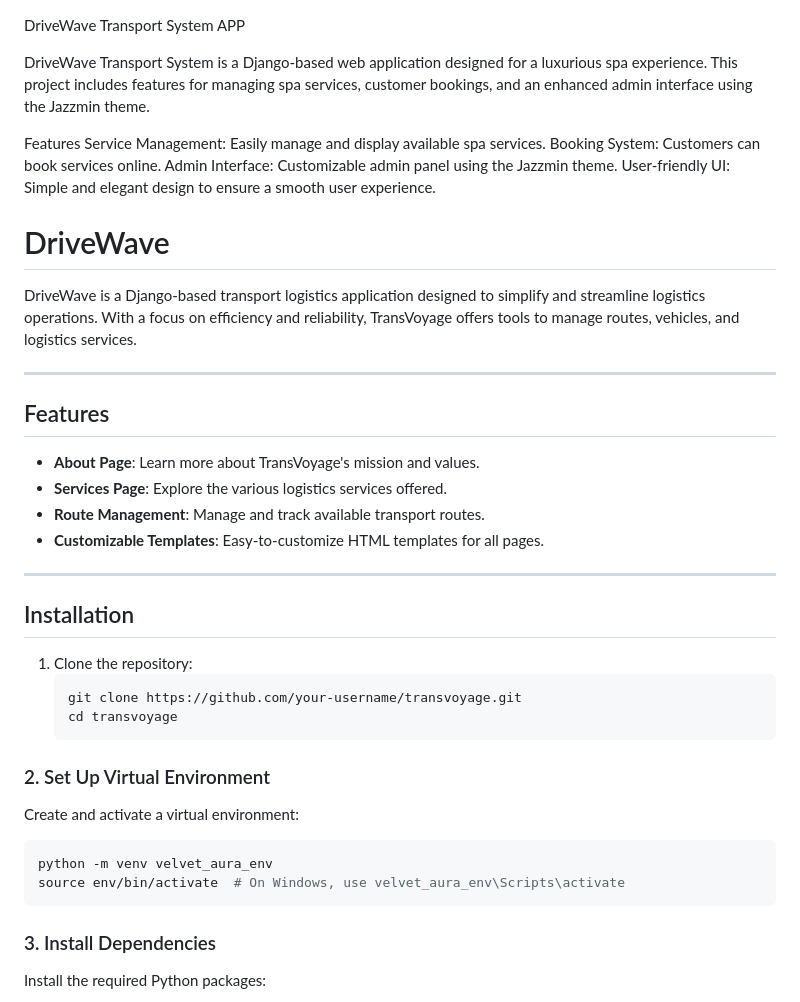
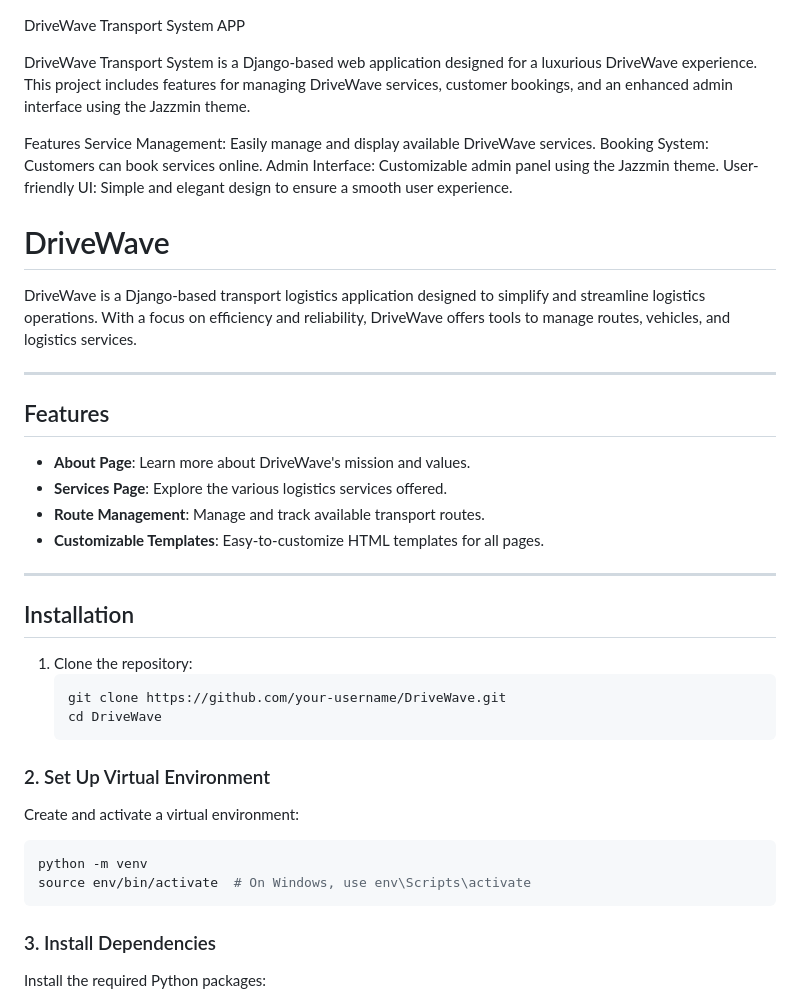
Before and after one commit to SamSam1222/DriveWave, a Markdown page: README.md, the part around one of its changes. GitHub-like rendering.

````diff
--- a/README.md
+++ b/README.md
@@ -1,9 +1,9 @@
 DriveWave Transport System APP
 
-DriveWave Transport System is a Django-based web application designed for a luxurious spa experience. This project includes features for managing spa services, customer bookings, and an enhanced admin interface using the Jazzmin theme.
+DriveWave Transport System is a Django-based web application designed for a luxurious DriveWave experience. This project includes features for managing DriveWave services, customer bookings, and an enhanced admin interface using the Jazzmin theme.
 
 Features
-Service Management: Easily manage and display available spa services.
+Service Management: Easily manage and display available DriveWave services.
 Booking System: Customers can book services online.
 Admin Interface: Customizable admin panel using the Jazzmin theme.
 User-friendly UI: Simple and elegant design to ensure a smooth user experience.
@@ -15,13 +15,13 @@ User-friendly UI: Simple and elegant design to ensure a smooth user experience.
 
 # DriveWave
 
-DriveWave is a Django-based transport logistics application designed to simplify and streamline logistics operations. With a focus on efficiency and reliability, TransVoyage offers tools to manage routes, vehicles, and logistics services.
+DriveWave is a Django-based transport logistics application designed to simplify and streamline logistics operations. With a focus on efficiency and reliability, DriveWave offers tools to manage routes, vehicles, and logistics services.
 
 ---
 
 ## Features
 
-- **About Page**: Learn more about TransVoyage's mission and values.
+- **About Page**: Learn more about DriveWave's mission and values.
 - **Services Page**: Explore the various logistics services offered.
 - **Route Management**: Manage and track available transport routes.
 - **Customizable Templates**: Easy-to-customize HTML templates for all pages.
@@ -32,14 +32,14 @@ DriveWave is a Django-based transport logistics application designed to simplify
 
 1. Clone the repository:
    ```bash
-   git clone https://github.com/your-username/transvoyage.git
-   cd transvoyage
+   git clone https://github.com/your-username/DriveWave.git
+   cd DriveWave
    ```
 ### 2. Set Up Virtual Environment
 Create and activate a virtual environment:
 ```bash
-python -m venv velvet_aura_env
-source env/bin/activate  # On Windows, use velvet_aura_env\Scripts\activate
+python -m venv
+source env/bin/activate  # On Windows, use env\Scripts\activate
 ```
 
 ### 3. Install Dependencies
````
Also changed, not shown: other parts of README.md (+26 -10 lines).
